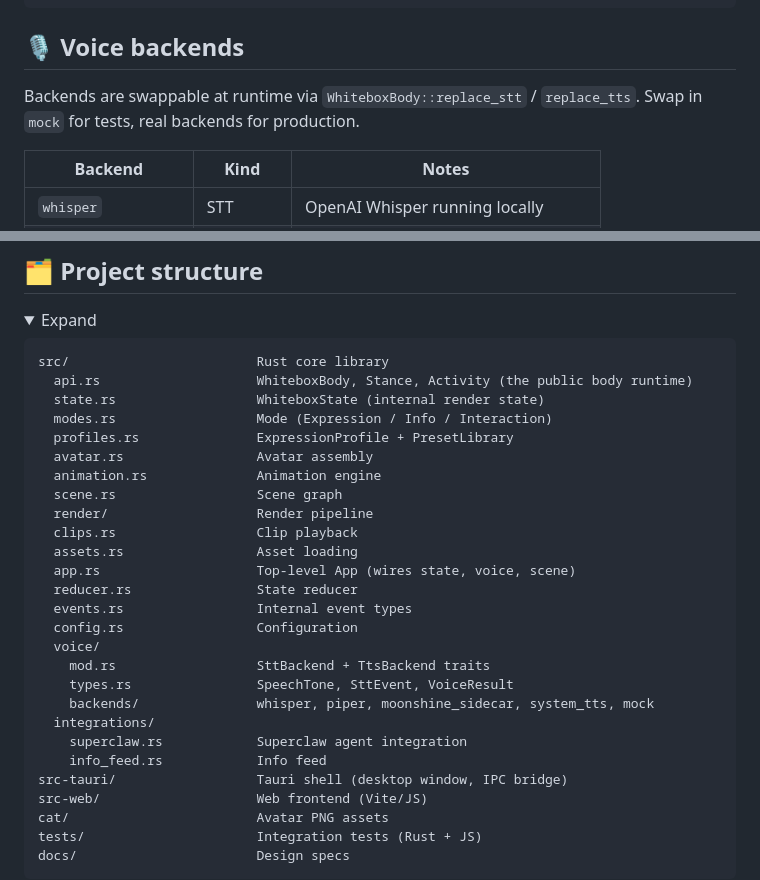
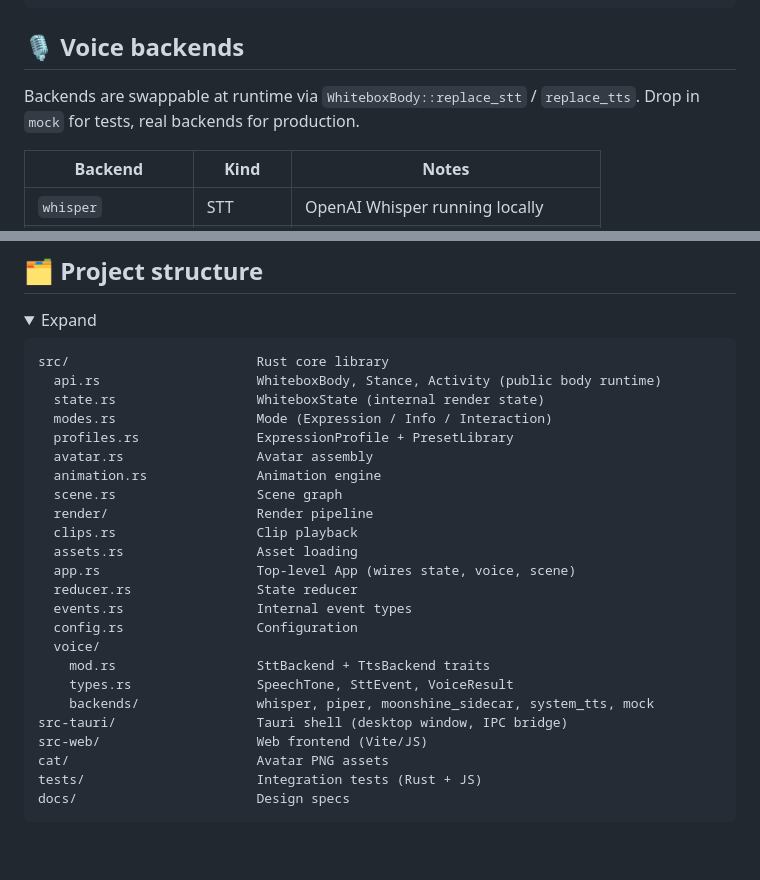
Before and after one commit to orkait/whitebox, a Markdown page: README.md, 2 parts joined by grey strips. Rendered like a GitHub page; folded sections open; blank space fills up the shorter version.

````diff
--- a/README.md
+++ b/README.md
@@ -103,7 +106,7 @@ cat/
 
 ## 🎙️ Voice backends
 
-Backends are swappable at runtime via `WhiteboxBody::replace_stt` / `replace_tts`. Swap in `mock` for tests, real backends for production.
+Backends are swappable at runtime via `WhiteboxBody::replace_stt` / `replace_tts`. Drop in `mock` for tests, real backends for production.
 
 | Backend | Kind | Notes |
 |---------|------|-------|
@@ -136,7 +139,7 @@ npm test
 
 ```
 src/                        Rust core library
-  api.rs                    WhiteboxBody, Stance, Activity (the public body runtime)
+  api.rs                    WhiteboxBody, Stance, Activity (public body runtime)
   state.rs                  WhiteboxState (internal render state)
   modes.rs                  Mode (Expression / Info / Interaction)
   profiles.rs               ExpressionProfile + PresetLibrary
@@ -154,9 +157,6 @@ src/                        Rust core library
     mod.rs                  SttBackend + TtsBackend traits
     types.rs                SpeechTone, SttEvent, VoiceResult
     backends/               whisper, piper, moonshine_sidecar, system_tts, mock
-  integrations/
-    superclaw.rs            Superclaw agent integration
-    info_feed.rs            Info feed
 src-tauri/                  Tauri shell (desktop window, IPC bridge)
 src-web/                    Web frontend (Vite/JS)
 cat/                        Avatar PNG assets
````
Also changed, not shown: other parts of README.md (+24 -21 lines).
